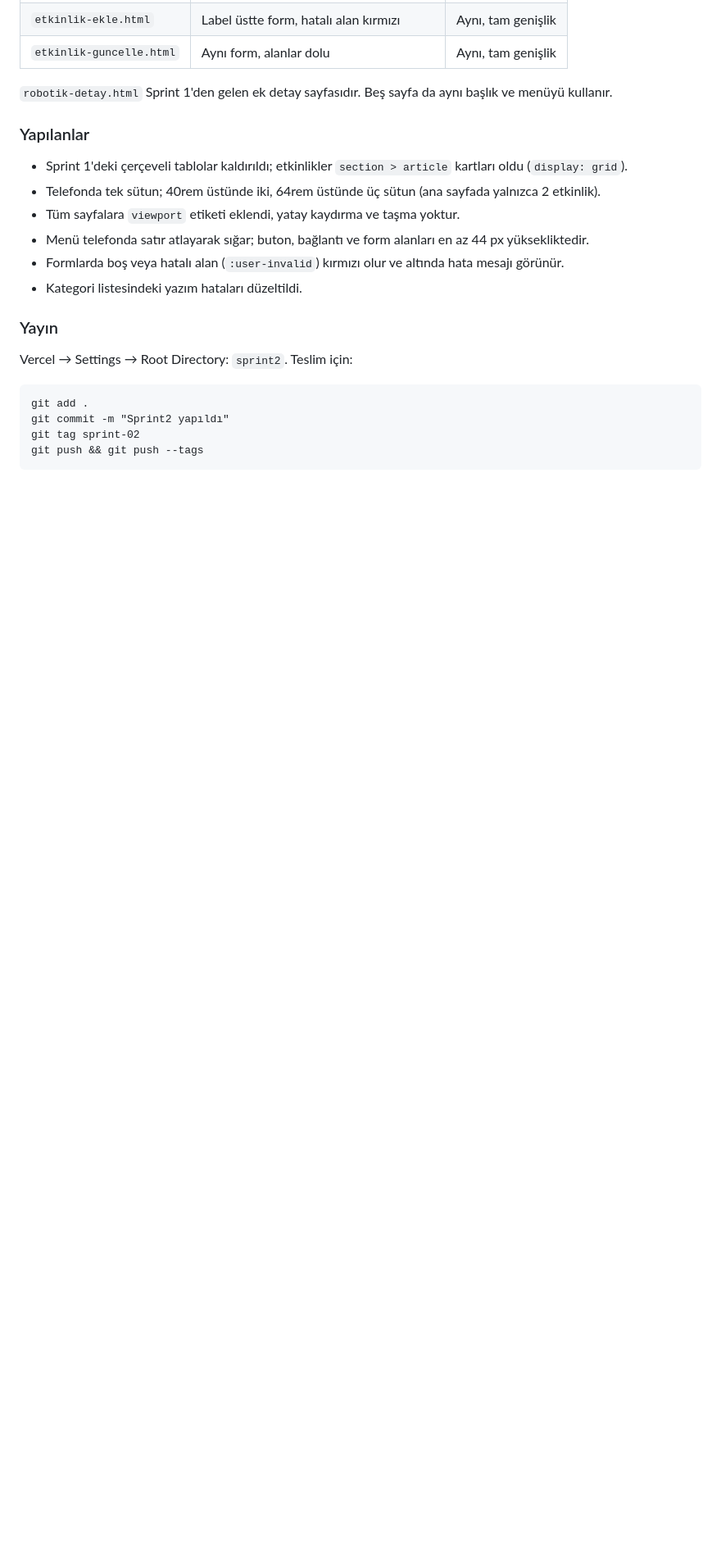
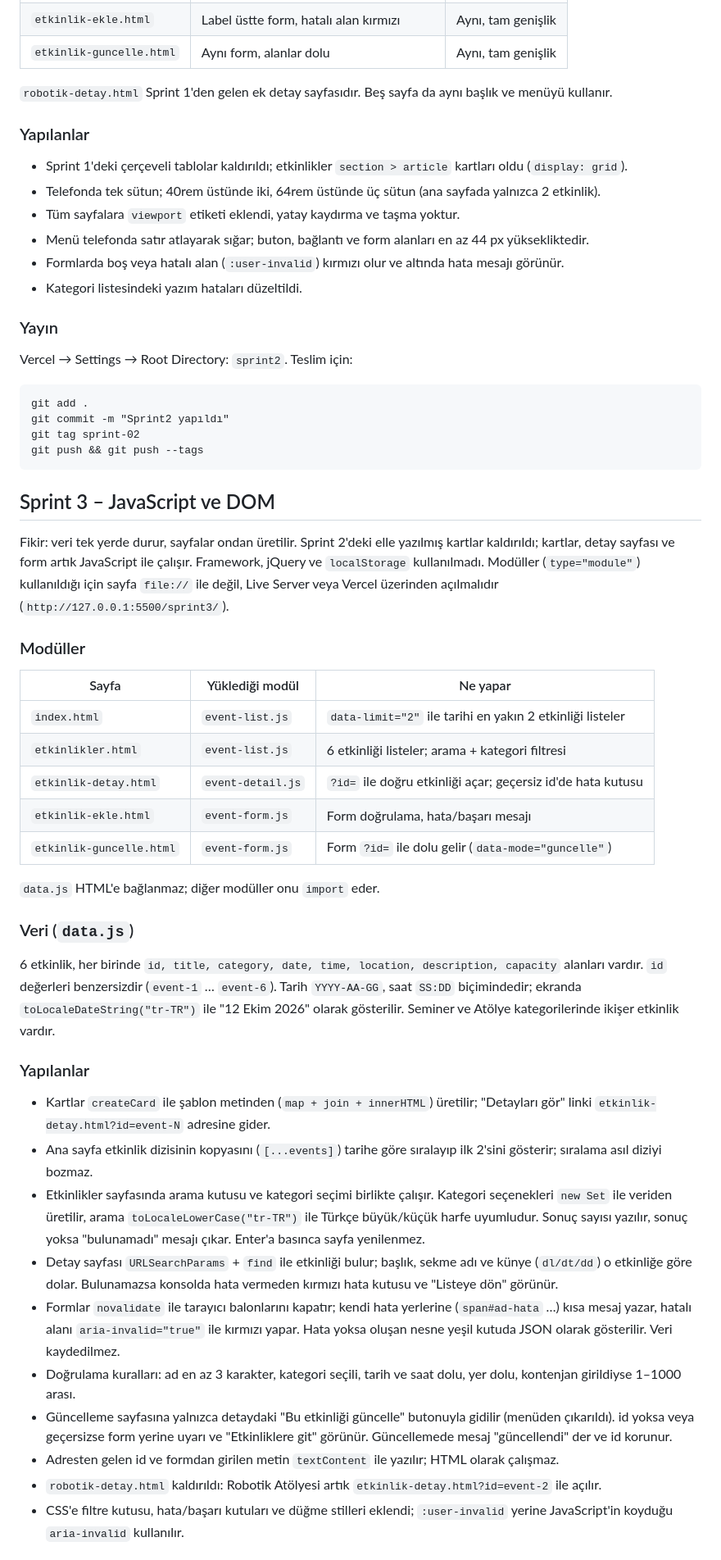
Before and after one commit to denizkapici/web-tech-preflight, a Markdown page: README.md, the part around one of its changes. Shown at 82% size. GitHub-like rendering; blank space fills up the shorter version.

```diff
--- a/README.md
+++ b/README.md
@@ -78,3 +86,36 @@ Vercel → Settings → Root Directory: `sprint2`. Teslim için:
     git tag sprint-02
     git push && git push --tags
 
+## Sprint 3 – JavaScript ve DOM
+
+Fikir: veri tek yerde durur, sayfalar ondan üretilir. Sprint 2'deki elle yazılmış kartlar kaldırıldı; kartlar, detay sayfası ve form artık JavaScript ile çalışır. Framework, jQuery ve `localStorage` kullanılmadı. Modüller (`type="module"`) kullanıldığı için sayfa `file://` ile değil, Live Server veya Vercel üzerinden açılmalıdır (`http://127.0.0.1:5500/sprint3/`).
+
+### Modüller
+
+| Sayfa | Yüklediği modül | Ne yapar |
+|---|---|---|
+| `index.html` | `event-list.js` | `data-limit="2"` ile tarihi en yakın 2 etkinliği listeler |
+| `etkinlikler.html` | `event-list.js` | 6 etkinliği listeler; arama + kategori filtresi |
+| `etkinlik-detay.html` | `event-detail.js` | `?id=` ile doğru etkinliği açar; geçersiz id'de hata kutusu |
+| `etkinlik-ekle.html` | `event-form.js` | Form doğrulama, hata/başarı mesajı |
+| `etkinlik-guncelle.html` | `event-form.js` | Form `?id=` ile dolu gelir (`data-mode="guncelle"`) |
+
+`data.js` HTML'e bağlanmaz; diğer modüller onu `import` eder.
+
+### Veri (`data.js`)
+
+6 etkinlik, her birinde `id, title, category, date, time, location, description, capacity` alanları vardır. `id` değerleri benzersizdir (`event-1` … `event-6`). Tarih `YYYY-AA-GG`, saat `SS:DD` biçimindedir; ekranda `toLocaleDateString("tr-TR")` ile "12 Ekim 2026" olarak gösterilir. Seminer ve Atölye kategorilerinde ikişer etkinlik vardır.
+
+### Yapılanlar
+
+- Kartlar `createCard` ile şablon metinden (`map + join + innerHTML`) üretilir; "Detayları gör" linki `etkinlik-detay.html?id=event-N` adresine gider.
+- Ana sayfa etkinlik dizisinin kopyasını (`[...events]`) tarihe göre sıralayıp ilk 2'sini gösterir; sıralama asıl diziyi bozmaz.
+- Etkinlikler sayfasında arama kutusu ve kategori seçimi birlikte çalışır. Kategori seçenekleri `new Set` ile veriden üretilir, arama `toLocaleLowerCase("tr-TR")` ile Türkçe büyük/küçük harfe uyumludur. Sonuç sayısı yazılır, sonuç yoksa "bulunamadı" mesajı çıkar. Enter'a basınca sayfa yenilenmez.
+- Detay sayfası `URLSearchParams` + `find` ile etkinliği bulur; başlık, sekme adı ve künye (`dl/dt/dd`) o etkinliğe göre dolar. Bulunamazsa konsolda hata vermeden kırmızı hata kutusu ve "Listeye dön" görünür.
+- Formlar `novalidate` ile tarayıcı balonlarını kapatır; kendi hata yerlerine (`span#ad-hata` …) kısa mesaj yazar, hatalı alanı `aria-invalid="true"` ile kırmızı yapar. Hata yoksa oluşan nesne yeşil kutuda JSON olarak gösterilir. Veri kaydedilmez.
+- Doğrulama kuralları: ad en az 3 karakter, kategori seçili, tarih ve saat dolu, yer dolu, kontenjan girildiyse 1–1000 arası.
+- Güncelleme sayfasına yalnızca detaydaki "Bu etkinliği güncelle" butonuyla gidilir (menüden çıkarıldı). id yoksa veya geçersizse form yerine uyarı ve "Etkinliklere git" görünür. Güncellemede mesaj "güncellendi" der ve id korunur.
+- Adresten gelen id ve formdan girilen metin `textContent` ile yazılır; HTML olarak çalışmaz.
+- `robotik-detay.html` kaldırıldı: Robotik Atölyesi artık `etkinlik-detay.html?id=event-2` ile açılır.
+- CSS'e filtre kutusu, hata/başarı kutuları ve düğme stilleri eklendi; `:user-invalid` yerine JavaScript'in koyduğu `aria-invalid` kullanılır.
+
```
Also changed, not shown: other parts of README.md (+37 -1 lines).
